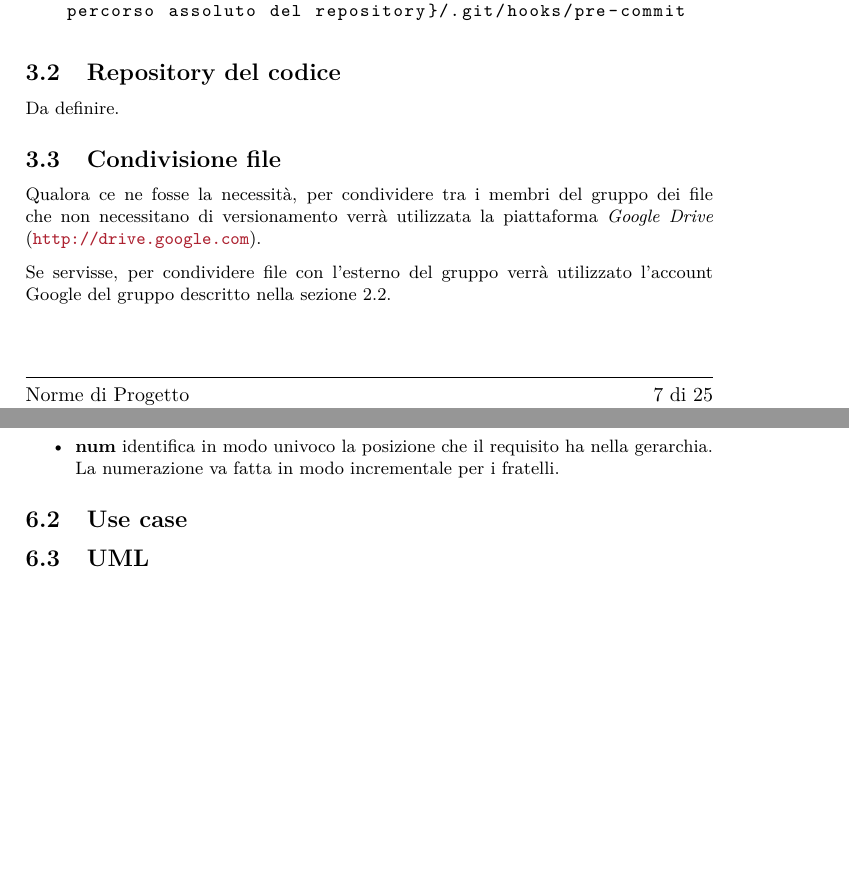
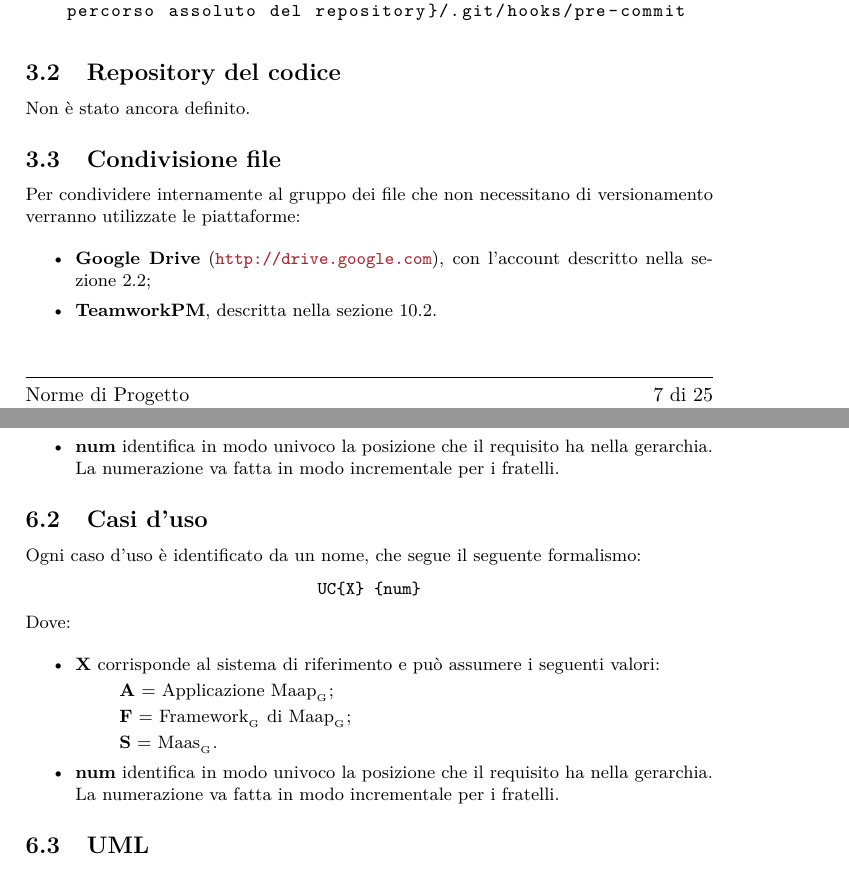
Before and after one commit to steakholders/docs, a LaTeX document (documenti/NormeDiProgetto/NormeDiProgetto.tex, which reads documenti/NormeDiProgetto/capitolo-analisi.tex, documenti/NormeDiProgetto/capitolo-repository.tex): two parts of pages 8 and 17 of 26, joined at a grey line, cut so that both start at the same text, the shorter picture padded with empty space. Compiled offline with pdfLaTeX.

Commit message:
Riscritta la sezione dela condivisione di file

```diff
--- a/documenti/NormeDiProgetto/capitolo-analisi.tex
+++ b/documenti/NormeDiProgetto/capitolo-analisi.tex
@@ -38,7 +38,24 @@ Dove:
  \item \textbf{num} identifica in modo univoco la posizione che il requisito ha nella gerarchia. La numerazione va fatta in modo incrementale per i fratelli. % TODO la gerarchia è unica o ce n'è una per ogni sistema/tipologia/priorità?
 \end{itemize}
 
-\subsection{Use case}
+\subsection{Casi d'uso}
+
+Ogni caso d'uso è identificato da un nome, che segue il seguente formalismo:
+\begin{center}
+	\code{UC\{X\} \{num\}}
+\end{center}
+
+Dove: % TODO fare la descrizione del campo X e num
+\begin{itemize}
+ \item \textbf{X} corrisponde al sistema di riferimento e può assumere i seguenti valori:
+	\begin{itemize}
+	 \item[] \textbf{A} = Applicazione \glossario{Maap};
+	 \item[] \textbf{F} = \glossario{Framework} di \glossario{Maap};
+	 \item[] \textbf{S} = \glossario{Maas}.
+	\end{itemize}
+
+ \item \textbf{num} identifica in modo univoco la posizione che il requisito ha nella gerarchia. La numerazione va fatta in modo incrementale per i fratelli. % TODO la gerarchia è unica o ce n'è una per ogni sistema/tipologia/priorità?
+\end{itemize}
 
 \subsection{UML}
 
--- a/documenti/NormeDiProgetto/capitolo-repository.tex
+++ b/documenti/NormeDiProgetto/capitolo-repository.tex
@@ -35,10 +35,12 @@ ln -s {percorso assoluto del repository}/script/pre-commit {percorso assoluto de
 
 \subsection{Repository del codice}
 
-Da definire.
+Non è stato ancora definito.
 
 \subsection{Condivisione file}
 
-Qualora ce ne fosse la necessità, per condividere tra i membri del gruppo dei file che non necessitano di versionamento verrà utilizzata la piattaforma \emph{Google Drive} (\url{http://drive.google.com}).
-
-Se servisse, per condividere file con l'esterno del gruppo verrà utilizzato l'account Google del gruppo descritto nella sezione \ref{email}.
+Per condividere internamente al gruppo dei file che non necessitano di versionamento verranno utilizzate le piattaforme:
+\begin{itemize}
+ \item \textbf{Google Drive} (\url{http://drive.google.com}), con l'account descritto nella sezione \ref{email};
+ \item \textbf{TeamworkPM}, descritta nella sezione \ref{teamworkpm}.
+\end{itemize}
```
Also changed, not shown: documenti/NormeDiProgetto/capitolo-ambiente.tex (+1 -0 lines), script/aspell-personal.txt (+2 -1 lines).
